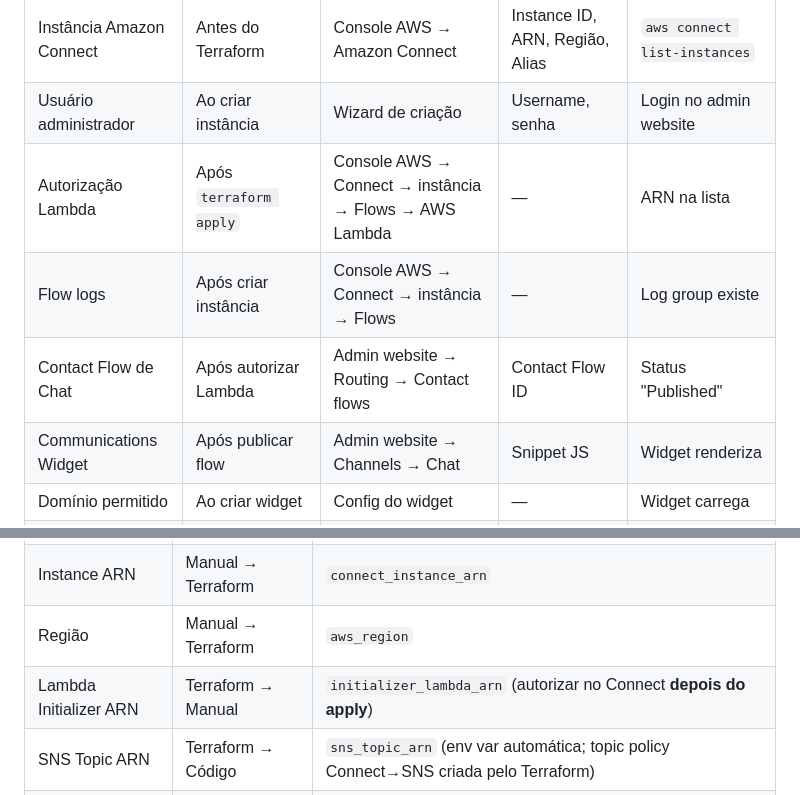
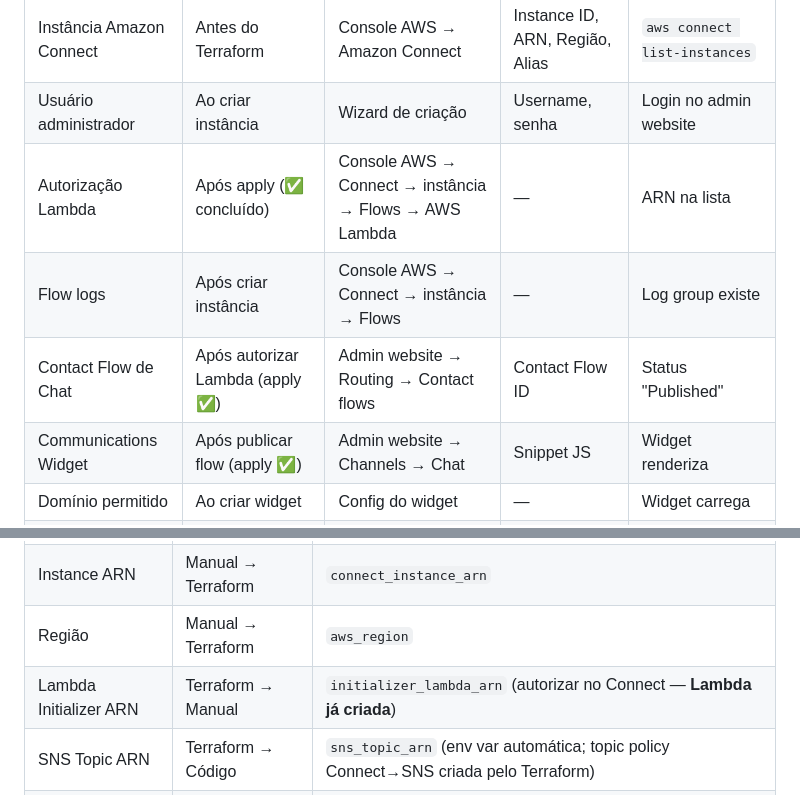
Before and after one commit to lucianarcit/poc_connect_bedrock, a Markdown page: docs/MANUAL_RESOURCES.md, 2 parts joined by grey strips. Rendered like a GitHub page.

```diff
--- a/docs/MANUAL_RESOURCES.md
+++ b/docs/MANUAL_RESOURCES.md
@@ -9,10 +9,10 @@
 |---------------|-------------|-----------|-----------------|-------------|
 | Instância Amazon Connect | Antes do Terraform | Console AWS → Amazon Connect | Instance ID, ARN, Região, Alias | `aws connect list-instances` |
 | Usuário administrador | Ao criar instância | Wizard de criação | Username, senha | Login no admin website |
-| Autorização Lambda | Após `terraform apply` | Console AWS → Connect → instância → Flows → AWS Lambda | — | ARN na lista |
+| Autorização Lambda | Após apply (✅ concluído) | Console AWS → Connect → instância → Flows → AWS Lambda | — | ARN na lista |
 | Flow logs | Após criar instância | Console AWS → Connect → instância → Flows | — | Log group existe |
-| Contact Flow de Chat | Após autorizar Lambda | Admin website → Routing → Contact flows | Contact Flow ID | Status "Published" |
-| Communications Widget | Após publicar flow | Admin website → Channels → Chat | Snippet JS | Widget renderiza |
+| Contact Flow de Chat | Após autorizar Lambda (apply ✅) | Admin website → Routing → Contact flows | Contact Flow ID | Status "Published" |
+| Communications Widget | Após publicar flow (apply ✅) | Admin website → Channels → Chat | Snippet JS | Widget renderiza |
 | Domínio permitido | Ao criar widget | Config do widget | — | Widget carrega |
 | Página HTML de teste | Para testar | Arquivo local + `python -m http.server 8080` | — | localhost:8080 funciona |
 | Confirmação e-mail alarme | Após apply (se alarm_email) | E-mail do destinatário | — | Subscription confirmed |
@@ -45,7 +45,7 @@
 | Instance ID | Manual → Terraform | `connect_instance_id` |
 | Instance ARN | Manual → Terraform | `connect_instance_arn` |
 | Região | Manual → Terraform | `aws_region` |
-| Lambda Initializer ARN | Terraform → Manual | `initializer_lambda_arn` (autorizar no Connect **depois do apply**) |
+| Lambda Initializer ARN | Terraform → Manual | `initializer_lambda_arn` (autorizar no Connect — **Lambda já criada**) |
 | SNS Topic ARN | Terraform → Código | `sns_topic_arn` (env var automática; topic policy Connect→SNS criada pelo Terraform) |
 | MCP Server URL | Terraform → Código | `mcp_server_function_url` (env var automática) |
 
```
Also changed, not shown: docs/DEPLOYMENT_GUIDE.md (+98 -14 lines), docs/troubleshooting.md (+2 -0 lines), images/MCP-POC-Chat-Flow.png (added), 1 other file.
